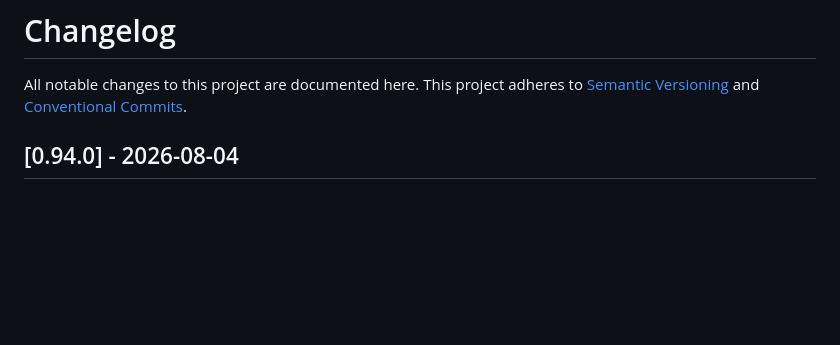
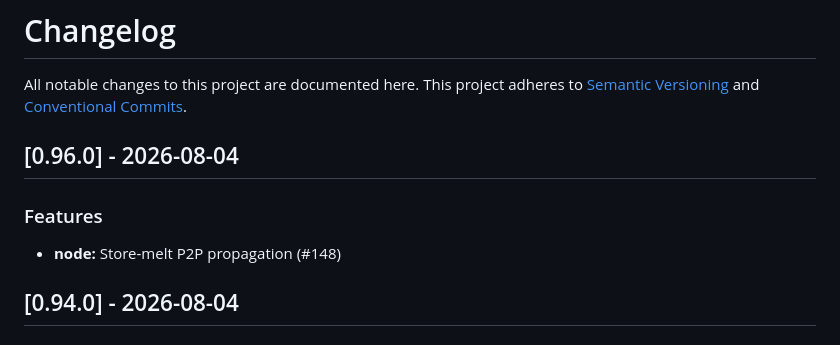
Before and after one commit to DIG-Network/dig-node, a Markdown page: CHANGELOG.md, the part around the change. Drawn GitHub-style; blank space fills up the shorter version.

Commit message:
chore(release): v0.96.0

```diff
--- a/CHANGELOG.md
+++ b/CHANGELOG.md
@@ -3,6 +3,11 @@
 All notable changes to this project are documented here.
 This project adheres to [Semantic Versioning](https://semver.org) and
 [Conventional Commits](https://www.conventionalcommits.org).
+
+## [0.96.0] - 2026-08-04
+
+### Features
+- **node:** Store-melt P2P propagation (#148)
 
 ## [0.94.0] - 2026-08-04
 
```
